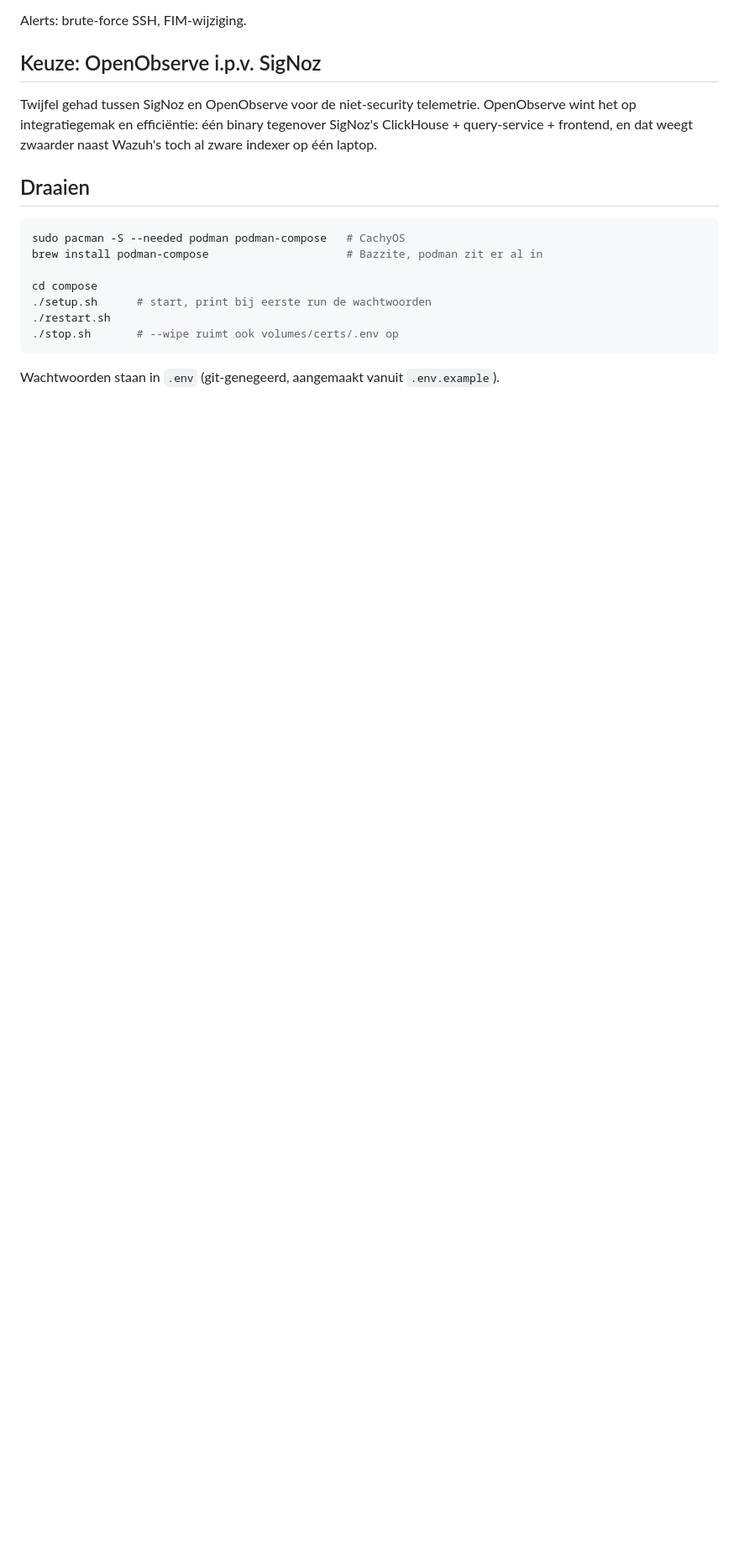
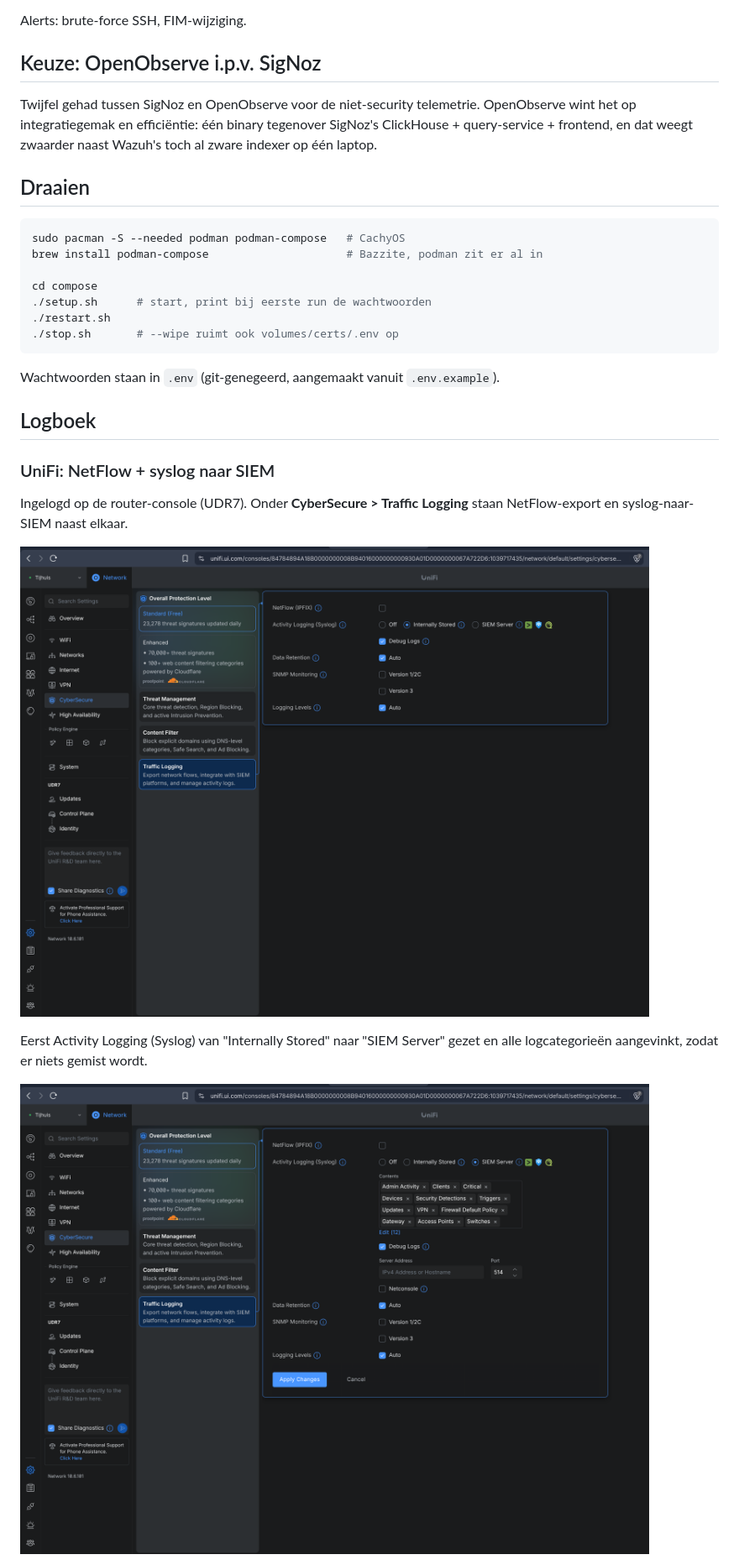
Before and after one commit to Stensel8/Operational-Security, a Markdown page: week1-2-siem/README.md, the part around one of its changes. Shown at 84% size. Drawn GitHub-style; pictures changed too: week1-2-siem/image-1.png (added), week1-2-siem/image.png (added); blank space fills up the shorter version.

Commit message:
docs: Add first UniFi NetFlow observability
Add more docs regarding the setup I've done for this assignment

````diff
--- a/week1-2-siem/README.md
+++ b/week1-2-siem/README.md
@@ -33,3 +39,18 @@ cd compose
 ```
 
 Wachtwoorden staan in `.env` (git-genegeerd, aangemaakt vanuit `.env.example`).
+
+## Logboek
+
+### UniFi: NetFlow + syslog naar SIEM
+
+Ingelogd op de router-console (UDR7). Onder **CyberSecure > Traffic Logging**
+staan NetFlow-export en syslog-naar-SIEM naast elkaar.
+
+![UniFi CyberSecure-instellingen met Traffic Logging geselecteerd, NetFlow (IPFIX) en Activity Logging (Syslog) naast elkaar](image.png)
+
+Eerst Activity Logging (Syslog) van "Internally Stored" naar "SIEM Server"
+gezet en alle logcategorieën aangevinkt, zodat er niets gemist wordt.
+
+![Activity Logging ingesteld op SIEM Server met alle 12 logcategorieën en Debug Logs aangevinkt](image-1.png)
+
````
Also changed, not shown: other parts of week1-2-siem/README.md (+41 -1 lines), week1-2-siem/image-2.png (added), week1-2-siem/image-3.png (added), week1-2-siem/image-4.png (added), week1-2-siem/image-5.png (added), 3 other files.
